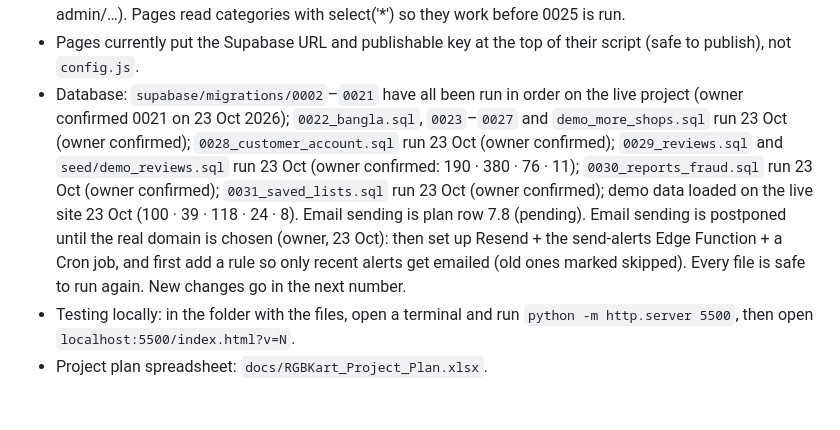
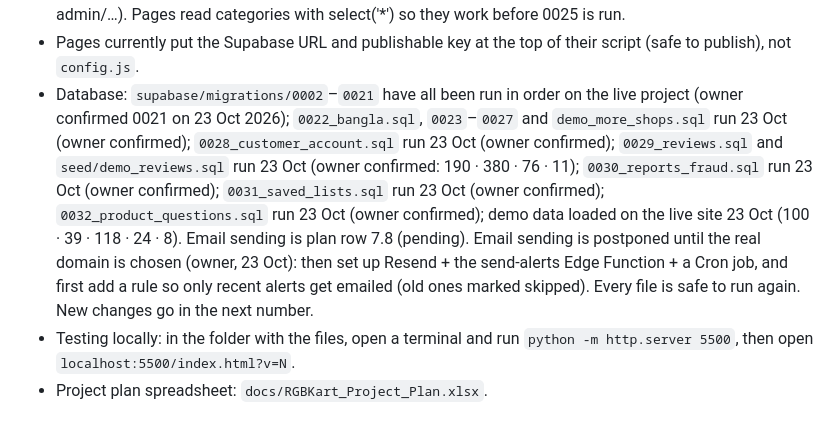
Before and after one commit to hkmanik/rgbkart-cloude, a Markdown page: CLAUDE.md, the part around the change. Drawn GitHub-style.

Commit message:
Notes: 0032 run on live
Co-Authored-By: Claude Opus 5.5 <noreply@anthropic.com>
Claude-Session: https://claude.ai/code/session_012oyp35F86nsbVYsw11ojW4

```diff
--- a/CLAUDE.md
+++ b/CLAUDE.md
@@ -43,6 +43,6 @@ Owner and master administrator: hkmanik@gmail.com. Not a developer: explain step
 - Top shops (`0026_top_shops.sql`): `top_shops(limit)` ranks approved shops (not one-time sellers, not on holiday) by Featured products, then live products; home section type `top_shops` = sliding row of shop cards (5 / 4 / 3 / 2 per screen, slides every 3.5 s, pauses on hover/touch, arrows). One section added at the top (just below categories); editable in Admin → Home page. `home_sections.settings` jsonb (`0027_section_settings.sql`): motion continuous|step|off, speed slow|normal|fast (22/40/75 px/s), direction left|right; set in Admin → Home page → section drawer. Continuous mode clones the cards once and glides with requestAnimationFrame.
 - Pictures (`0025_category_pictures.sql`): `categories.image_url` (https://… or assets/…) shown on category cards (home, All categories), else the emoji; Admin → Categories → Upload picture (stored in product-images/admin/<staff id>/category-…). `admin_set_product_photos(product, paths[])` lets staff add/remove/re-order photos of ANY product (Admin → Products → 📷 Photos; new files must be in admin/…). Pages read categories with select('*') so they work before 0025 is run.
 - Pages currently put the Supabase URL and publishable key at the top of their script (safe to publish), not `config.js`.
-- Database: `supabase/migrations/0002`–`0021` have all been run in order on the live project (owner confirmed 0021 on 23 Oct 2026); `0022_bangla.sql`, `0023`–`0027` and `demo_more_shops.sql` run 23 Oct (owner confirmed); `0028_customer_account.sql` run 23 Oct (owner confirmed); `0029_reviews.sql` and `seed/demo_reviews.sql` run 23 Oct (owner confirmed: 190 · 380 · 76 · 11); `0030_reports_fraud.sql` run 23 Oct (owner confirmed); `0031_saved_lists.sql` run 23 Oct (owner confirmed); demo data loaded on the live site 23 Oct (100 · 39 · 118 · 24 · 8). Email sending is plan row 7.8 (pending). Email sending is postponed until the real domain is chosen (owner, 23 Oct): then set up Resend + the send-alerts Edge Function + a Cron job, and first add a rule so only recent alerts get emailed (old ones marked skipped). Every file is safe to run again. New changes go in the next number.
+- Database: `supabase/migrations/0002`–`0021` have all been run in order on the live project (owner confirmed 0021 on 23 Oct 2026); `0022_bangla.sql`, `0023`–`0027` and `demo_more_shops.sql` run 23 Oct (owner confirmed); `0028_customer_account.sql` run 23 Oct (owner confirmed); `0029_reviews.sql` and `seed/demo_reviews.sql` run 23 Oct (owner confirmed: 190 · 380 · 76 · 11); `0030_reports_fraud.sql` run 23 Oct (owner confirmed); `0031_saved_lists.sql` run 23 Oct (owner confirmed); `0032_product_questions.sql` run 23 Oct (owner confirmed); demo data loaded on the live site 23 Oct (100 · 39 · 118 · 24 · 8). Email sending is plan row 7.8 (pending). Email sending is postponed until the real domain is chosen (owner, 23 Oct): then set up Resend + the send-alerts Edge Function + a Cron job, and first add a rule so only recent alerts get emailed (old ones marked skipped). Every file is safe to run again. New changes go in the next number.
 - Testing locally: in the folder with the files, open a terminal and run `python -m http.server 5500`, then open `localhost:5500/index.html?v=N`.
 - Project plan spreadsheet: `docs/RGBKart_Project_Plan.xlsx`.
```
